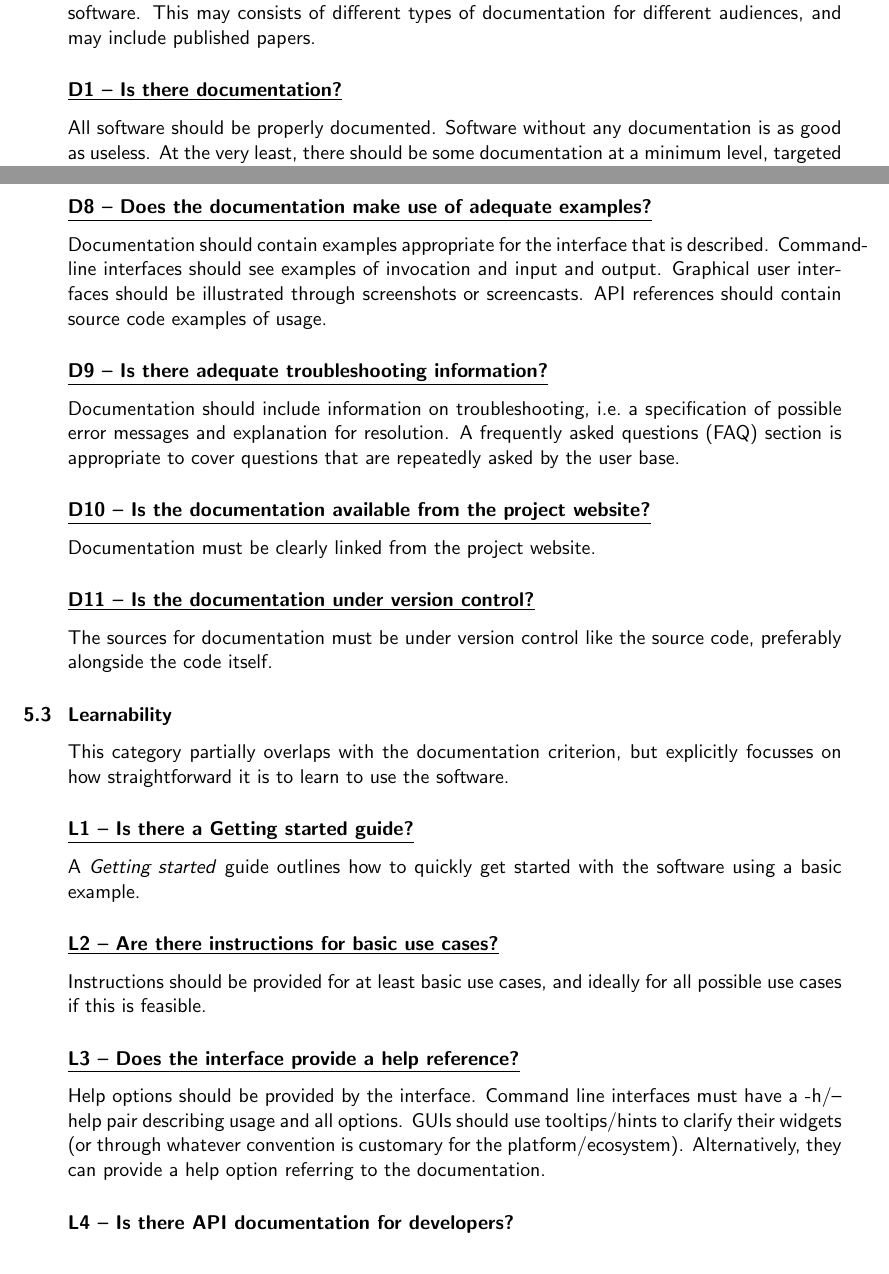
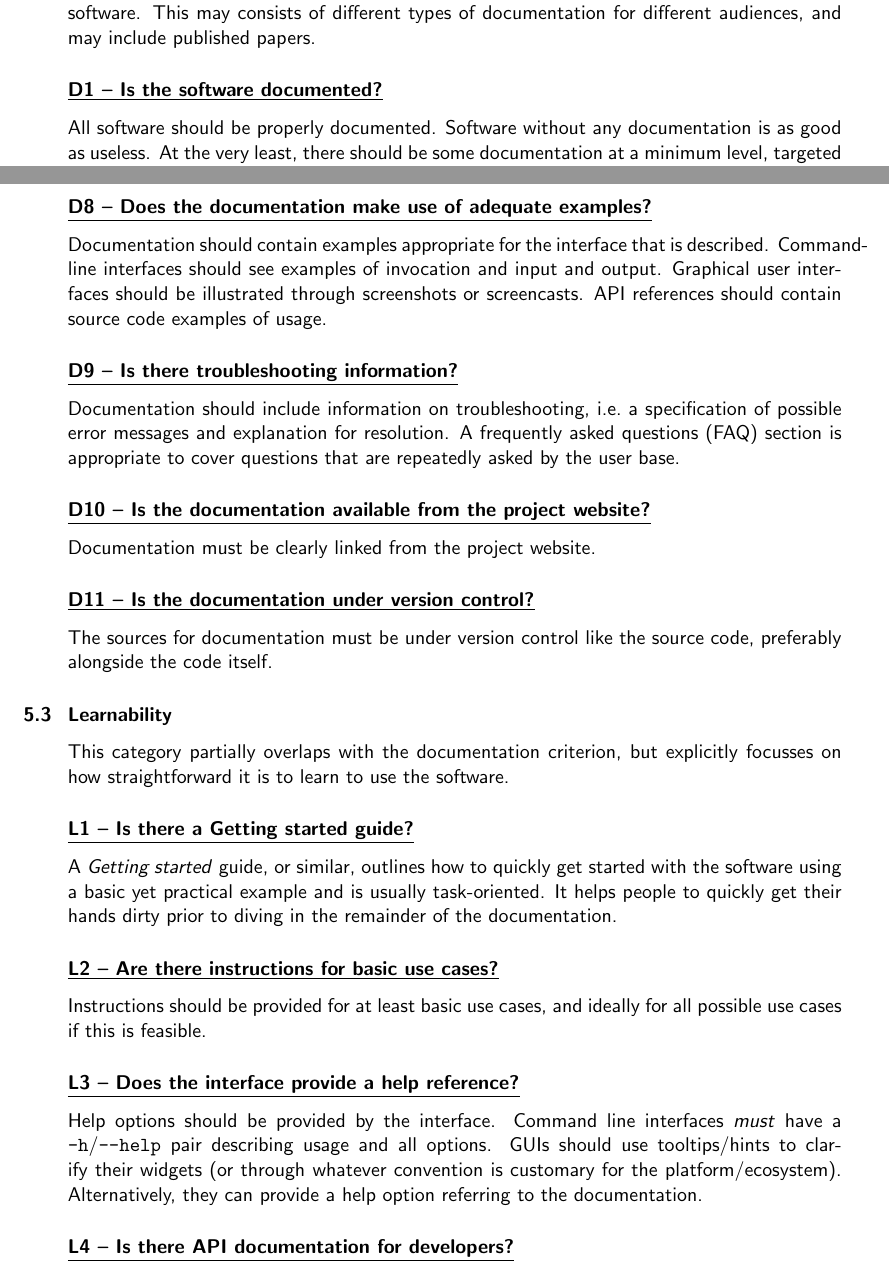
Before and after one commit to CLARIAH/software-quality-guidelines, a LaTeX document (softwareguidelines.tex): two parts of pages 9 and 10 of 30, joined at a grey line, cut so that both start at the same text. Compiled offline with pdfLaTeX.

Commit message:
reworded some criteria (issue #2), expanded some descriptions

```diff
--- a/softwareguidelines.tex
+++ b/softwareguidelines.tex
@@ -513,7 +513,7 @@ documentation for different audiences, and may include published papers.
 
 \newcommand{\dOneName}{D1}
 \newcommand{\dOneID}{\dOneName}
-\newcommand{\dOneText}{Is there documentation?}
+\newcommand{\dOneText}{Is the software documented?}
 \criterion{\dOneName{ }--{ }\dOneText}\label{id:d1}
 %\criterion{D1 -- Is there documentation?}
 
@@ -627,7 +627,7 @@ screencasts. API references should contain source code examples of usage.
 
 \newcommand{\dNineName}{D9}
 \newcommand{\dNineID}{\dNineName}
-\newcommand{\dNineText}{Is there adequate troubleshooting information?}
+\newcommand{\dNineText}{Is there troubleshooting information?}
 \criterion{\dNineName{ }--{ }\dNineText}\label{id:d9}
 %\criterion{D9 -- Is there adequate troubleshooting information?}
 
@@ -664,7 +664,10 @@ focusses on how straightforward it is to learn to use the software.
 \criterion{\lOneName{ }--{ }\lOneText}\label{id:l1} %TODO italics!
 %\criterion{L1 -- Is there a getting started guide?}
 
-A \textit{Getting started} guide outlines how to quickly get started with the software using a basic example.
+A \textit{Getting started} guide, or similar, outlines how to quickly get
+started with the software using a basic yet practical example and is usually task-oriented.
+It helps people to quickly get their hands dirty prior to diving in the
+remainder of the documentation.
 
 \newcommand{\lTwoName}{L2}
 \newcommand{\lTwoID}{\lTwoName}
@@ -693,8 +696,8 @@ all possible use cases if this is feasible.
 \criterion{\lThreeName{ }--{ }\lThreeText}\label{id:l3}
 %\criterion{L3 -- Does the interface provide a help reference?}
 
-Help options should be provided by the interface. Command line interfaces must
-have a -h/--help pair describing usage and all options. GUIs should use tooltips/hints to clarify
+Help options should be provided by the interface. Command line interfaces
+\emph{must} have a \texttt{-h}/\texttt{--help} pair describing usage and all options. GUIs should use tooltips/hints to clarify
 their widgets (or through whatever convention is customary for the
 platform/ecosystem). Alternatively, they can provide a help option referring to
 the documentation.
```
Also changed, not shown: softwareguidelines.tex (6 more changed lines).
